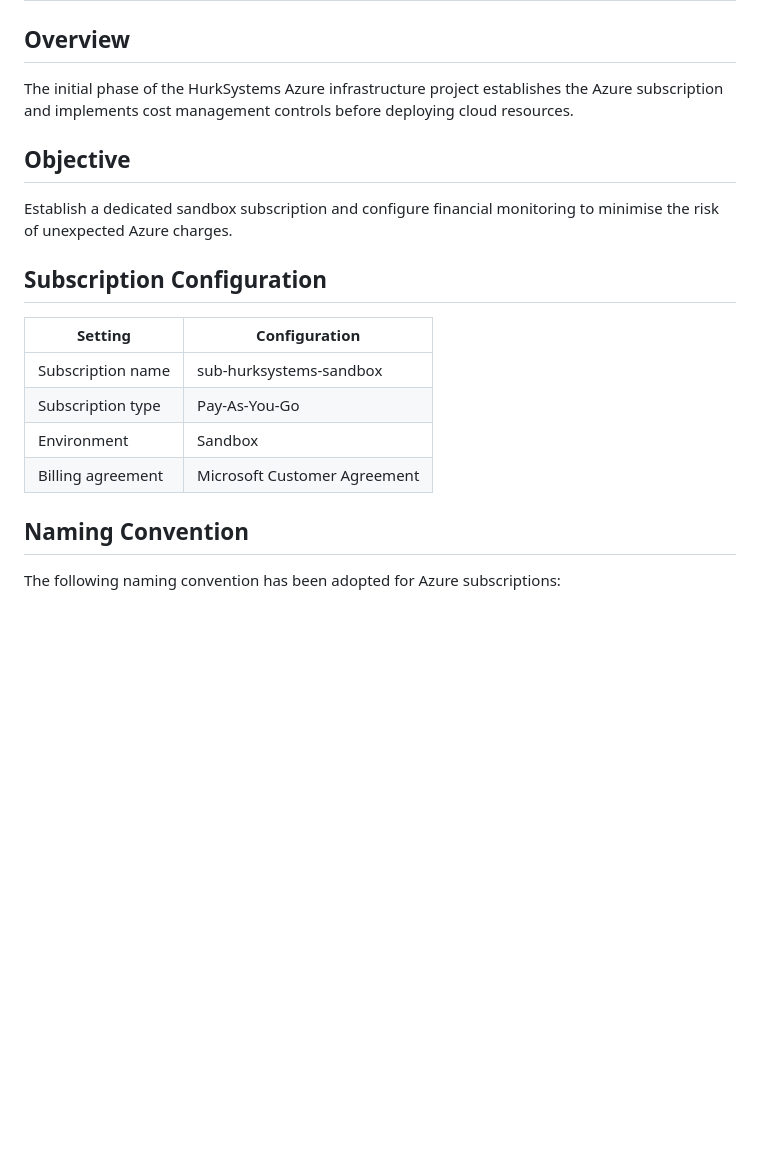
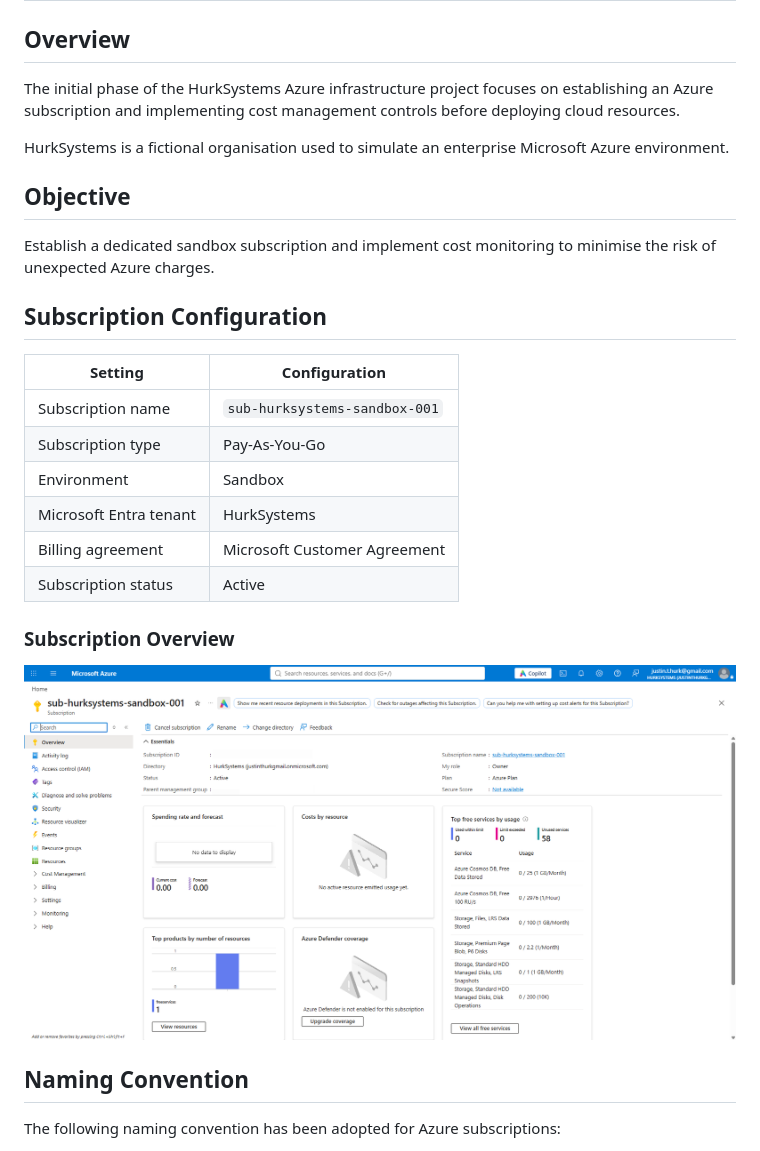
Before and after one commit to JVanDenHurk/hurksystems-azure-infrastructure, a Markdown page: docs/01-subscription-and-cost-management.md, the part around one of its changes. Rendered like a GitHub page; pictures changed too: screenshots/cost-management/subscription-overview.png (added); blank space fills up the shorter version.

```diff
--- a/docs/01-subscription-and-cost-management.md
+++ b/docs/01-subscription-and-cost-management.md
@@ -2,20 +2,28 @@
 
 ## Overview
 
-The initial phase of the HurkSystems Azure infrastructure project establishes the Azure subscription and implements cost management controls before deploying cloud resources.
+The initial phase of the HurkSystems Azure infrastructure project focuses on establishing an Azure subscription and implementing cost management controls before deploying cloud resources.
+
+HurkSystems is a fictional organisation used to simulate an enterprise Microsoft Azure environment.
 
 ## Objective
 
-Establish a dedicated sandbox subscription and configure financial monitoring to minimise the risk of unexpected Azure charges.
+Establish a dedicated sandbox subscription and implement cost monitoring to minimise the risk of unexpected Azure charges.
 
 ## Subscription Configuration
 
 | Setting | Configuration |
 |---|---|
-| Subscription name | sub-hurksystems-sandbox |
+| Subscription name | `sub-hurksystems-sandbox-001` |
 | Subscription type | Pay-As-You-Go |
 | Environment | Sandbox |
+| Microsoft Entra tenant | HurkSystems |
 | Billing agreement | Microsoft Customer Agreement |
+| Subscription status | Active |
+
+### Subscription Overview
+
+![HurkSystems Azure Subscription](../screenshots/cost-management/subscription-overview.png)
 
 ## Naming Convention
 
```
Also changed, not shown: other parts of docs/01-subscription-and-cost-management.md (+33 -28 lines), screenshots/cost-management/billing-overview.png (added), screenshots/cost-management/budget-configuration.png (added), screenshots/cost-management/budget-list.png (added), screenshots/identity/tenant-overview.png (added).
